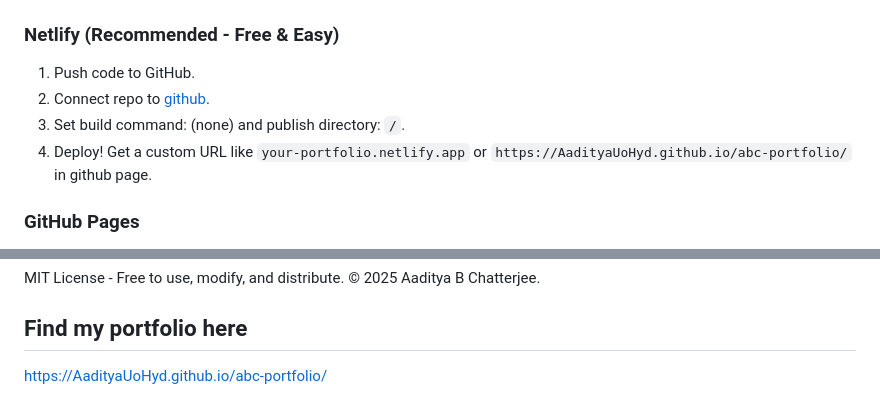
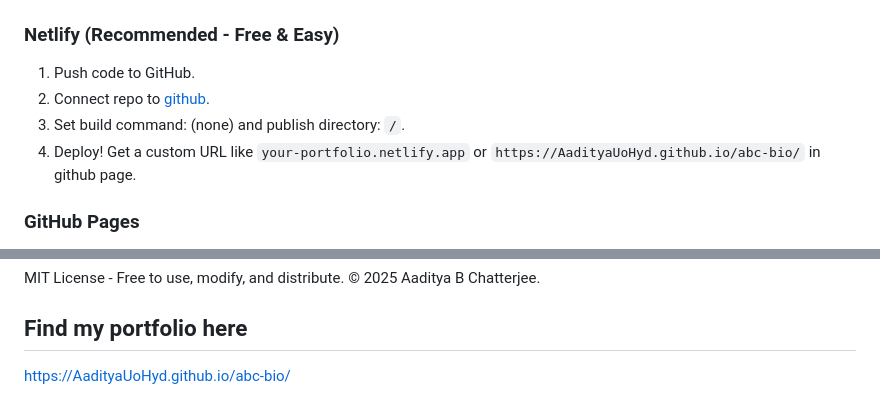
Before and after one commit to AadityaUoHyd/abc-bio, a Markdown page: README.md, 2 parts joined by grey strips. Rendered like a GitHub page.

```diff
--- a/README.md
+++ b/README.md
@@ -62,5 +62,5 @@ The design is modern, dark-themed with gold accents, and optimized for desktop,
 3. Set build command: (none) and publish directory: `/`.
-4. Deploy! Get a custom URL like `your-portfolio.netlify.app` or `https://AadityaUoHyd.github.io/abc-portfolio/` in github page.
+4. Deploy! Get a custom URL like `your-portfolio.netlify.app` or `https://AadityaUoHyd.github.io/abc-bio/` in github page.
 
 ### GitHub Pages
 1. Push to GitHub repo.
@@ -86,4 +86,4 @@ MIT License - Free to use, modify, and distribute. © 2025 Aaditya B Chatterjee.
 
 ## Find my portfolio here
 
-https://AadityaUoHyd.github.io/abc-portfolio/
+https://AadityaUoHyd.github.io/abc-bio/
```
Also changed, not shown: other parts of README.md (+2 -2 lines).
